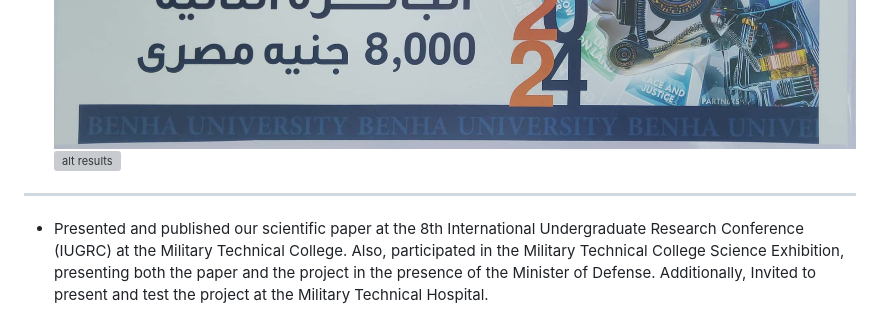
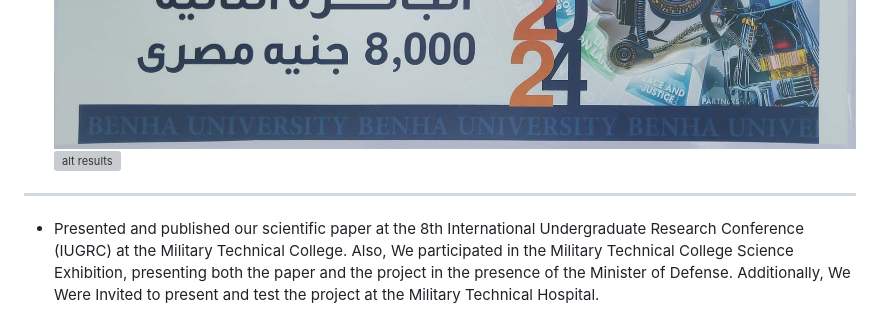
Before and after one commit to AbanoubGamalll/Echo-Based-Cardiac-Function-Assessment, a Markdown page: README.md, the part around one of its changes. GitHub-like rendering; grey boxes are pictures that could not be loaded.

```diff
--- a/README.md
+++ b/README.md
@@ -76,5 +76,5 @@ file using flutter.
 --------------
 
-- Presented and published our scientific paper at the 8th International Undergraduate Research Conference (IUGRC) at the Military Technical College. Also, participated in the Military Technical College Science Exhibition, presenting both the paper and the project in the presence of the Minister of Defense. Additionally, Invited to present and test the project at the Military Technical Hospital. <br><br>
+- Presented and published our scientific paper at the 8th International Undergraduate Research Conference (IUGRC) at the Military Technical College. Also, We participated in the Military Technical College Science Exhibition, presenting both the paper and the project in the presence of the Minister of Defense. Additionally, We Were Invited to present and test the project at the Military Technical Hospital. <br><br>
 ![alt results](Media/MilitaryTechnicalCollegeScienceExhibition.jpg)
 ![alt results](Media/MilitaryTechnicalCollegeCompetitionForGP.jpg)
```
Also changed, not shown: other parts of README.md (+1 -1 lines).
